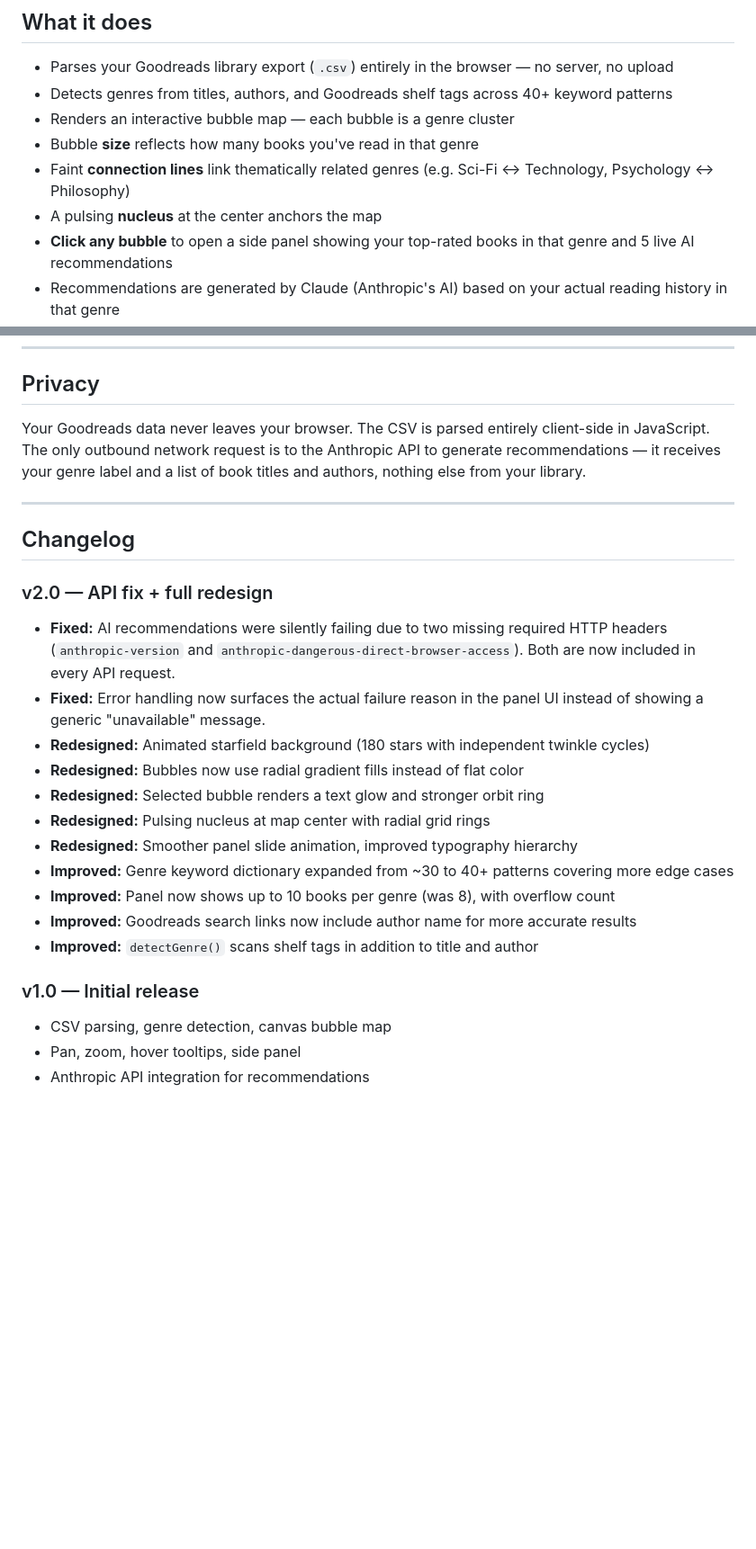
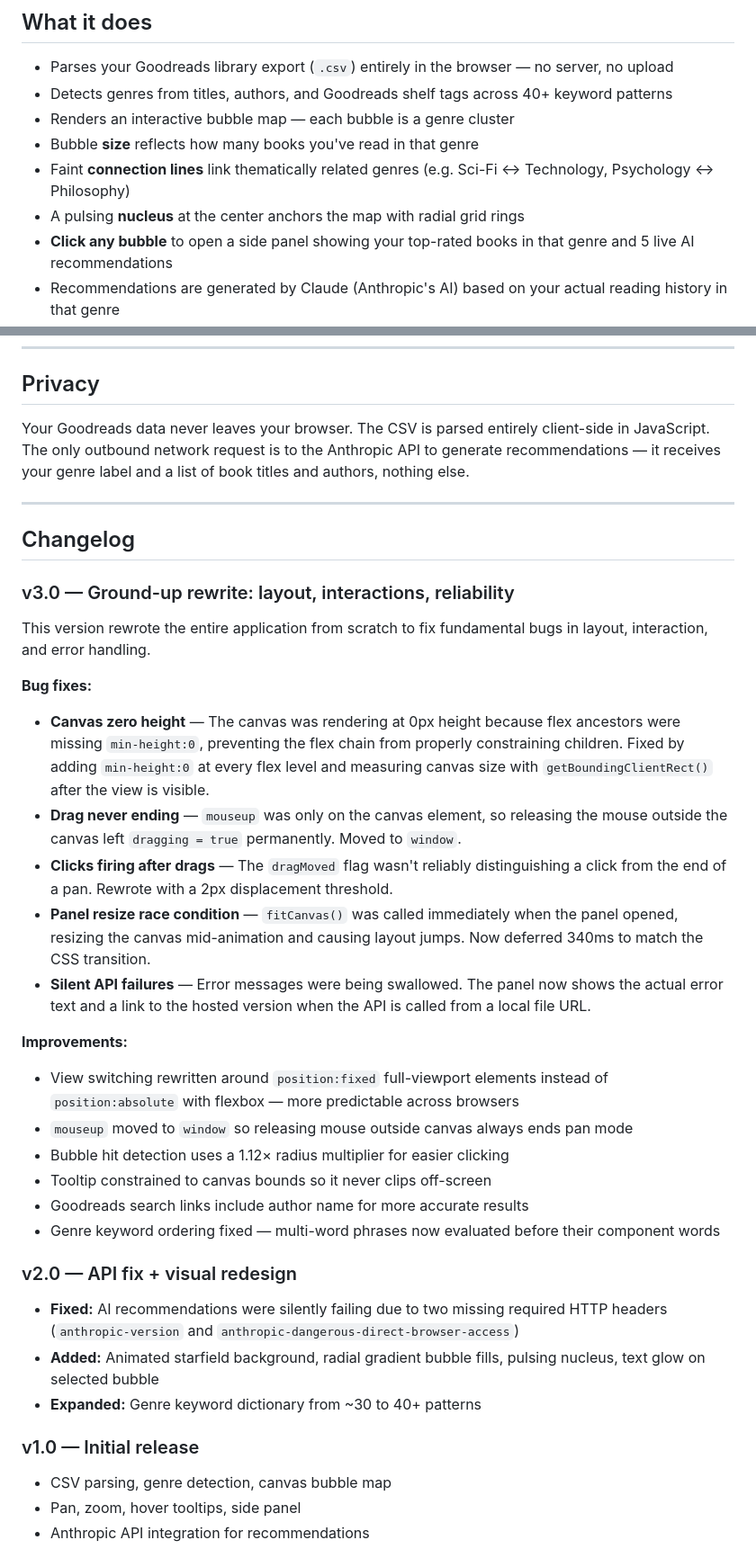
Before and after one commit to dblasing/bookdna, a Markdown page: README.md, 2 parts joined by grey strips. Shown at 90% size. GitHub-like rendering; blank space fills up the shorter version.

```diff
--- a/README.md
+++ b/README.md
@@ -16,7 +16,7 @@ BookDNA is a single-file web app that parses your Goodreads CSV export and gener
 - Renders an interactive bubble map — each bubble is a genre cluster
 - Bubble **size** reflects how many books you've read in that genre
 - Faint **connection lines** link thematically related genres (e.g. Sci-Fi ↔ Technology, Psychology ↔ Philosophy)
-- A pulsing **nucleus** at the center anchors the map
+- A pulsing **nucleus** at the center anchors the map with radial grid rings
 - **Click any bubble** to open a side panel showing your top-rated books in that genre and 5 live AI recommendations
 - Recommendations are generated by Claude (Anthropic's AI) based on your actual reading history in that genre
 - Click any recommendation to search it directly on Goodreads
@@ -170,26 +184,39 @@ Books not matching any keyword are grouped under **General Fiction**.
 
 ## Privacy
 
-Your Goodreads data never leaves your browser. The CSV is parsed entirely client-side in JavaScript. The only outbound network request is to the Anthropic API to generate recommendations — it receives your genre label and a list of book titles and authors, nothing else from your library.
+Your Goodreads data never leaves your browser. The CSV is parsed entirely client-side in JavaScript. The only outbound network request is to the Anthropic API to generate recommendations — it receives your genre label and a list of book titles and authors, nothing else.
 
 ---
 
 ## Changelog
 
-### v2.0 — API fix + full redesign
-- **Fixed:** AI recommendations were silently failing due to two missing required HTTP headers (`anthropic-version` and `anthropic-dangerous-direct-browser-access`). Both are now included in every API request.
-- **Fixed:** Error handling now surfaces the actual failure reason in the panel UI instead of showing a generic "unavailable" message.
-- **Redesigned:** Animated starfield background (180 stars with independent twinkle cycles)
-- **Redesigned:** Bubbles now use radial gradient fills instead of flat color
-- **Redesigned:** Selected bubble renders a text glow and stronger orbit ring
-- **Redesigned:** Pulsing nucleus at map center with radial grid rings
-- **Redesigned:** Smoother panel slide animation, improved typography hierarchy
-- **Improved:** Genre keyword dictionary expanded from ~30 to 40+ patterns covering more edge cases
-- **Improved:** Panel now shows up to 10 books per genre (was 8), with overflow count
-- **Improved:** Goodreads search links now include author name for more accurate results
-- **Improved:** `detectGenre()` scans shelf tags in addition to title and author
+### v3.0 — Ground-up rewrite: layout, interactions, reliability
+
+This version rewrote the entire application from scratch to fix fundamental bugs in layout, interaction, and error handling.
+
+**Bug fixes:**
+- **Canvas zero height** — The canvas was rendering at 0px height because flex ancestors were missing `min-height:0`, preventing the flex chain from properly constraining children. Fixed by adding `min-height:0` at every flex level and measuring canvas size with `getBoundingClientRect()` after the view is visible.
+- **Drag never ending** — `mouseup` was only on the canvas element, so releasing the mouse outside the canvas left `dragging = true` permanently. Moved to `window`.
+- **Clicks firing after drags** — The `dragMoved` flag wasn't reliably distinguishing a click from the end of a pan. Rewrote with a 2px displacement threshold.
+- **Panel resize race condition** — `fitCanvas()` was called immediately when the panel opened, resizing the canvas mid-animation and causing layout jumps. Now deferred 340ms to match the CSS transition.
+- **Silent API failures** — Error messages were being swallowed. The panel now shows the actual error text and a link to the hosted version when the API is called from a local file URL.
+
+**Improvements:**
+- View switching rewritten around `position:fixed` full-viewport elements instead of `position:absolute` with flexbox — more predictable across browsers
+- `mouseup` moved to `window` so releasing mouse outside canvas always ends pan mode
+- Bubble hit detection uses a 1.12× radius multiplier for easier clicking
+- Tooltip constrained to canvas bounds so it never clips off-screen
+- Goodreads search links include author name for more accurate results
+- Genre keyword ordering fixed — multi-word phrases now evaluated before their component words
+
+### v2.0 — API fix + visual redesign
+
+- **Fixed:** AI recommendations were silently failing due to two missing required HTTP headers (`anthropic-version` and `anthropic-dangerous-direct-browser-access`)
+- **Added:** Animated starfield background, radial gradient bubble fills, pulsing nucleus, text glow on selected bubble
+- **Expanded:** Genre keyword dictionary from ~30 to 40+ patterns
 
 ### v1.0 — Initial release
+
 - CSV parsing, genre detection, canvas bubble map
 - Pan, zoom, hover tooltips, side panel
 - Anthropic API integration for recommendations
```
Also changed, not shown: other parts of README.md (+52 -38 lines).
